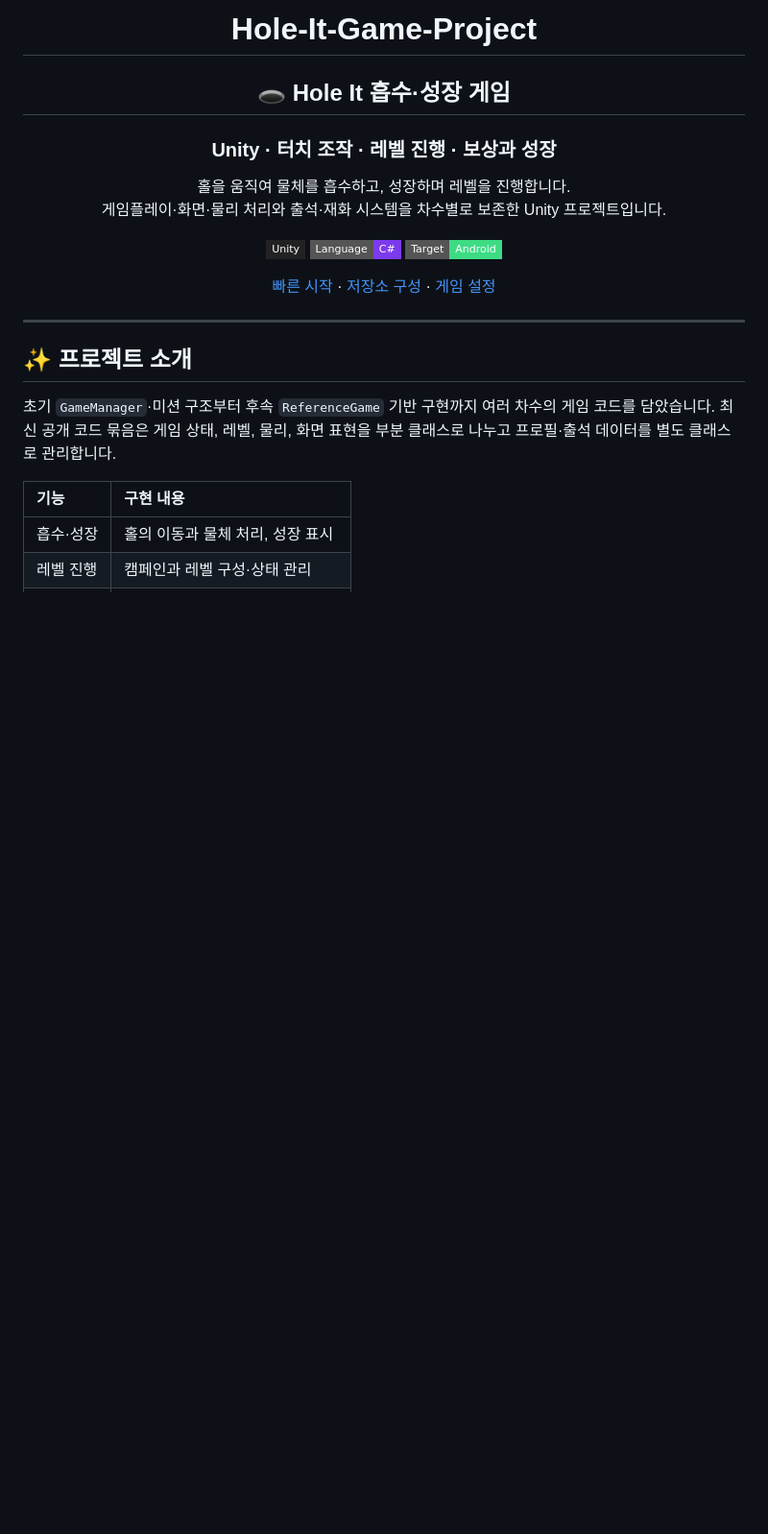
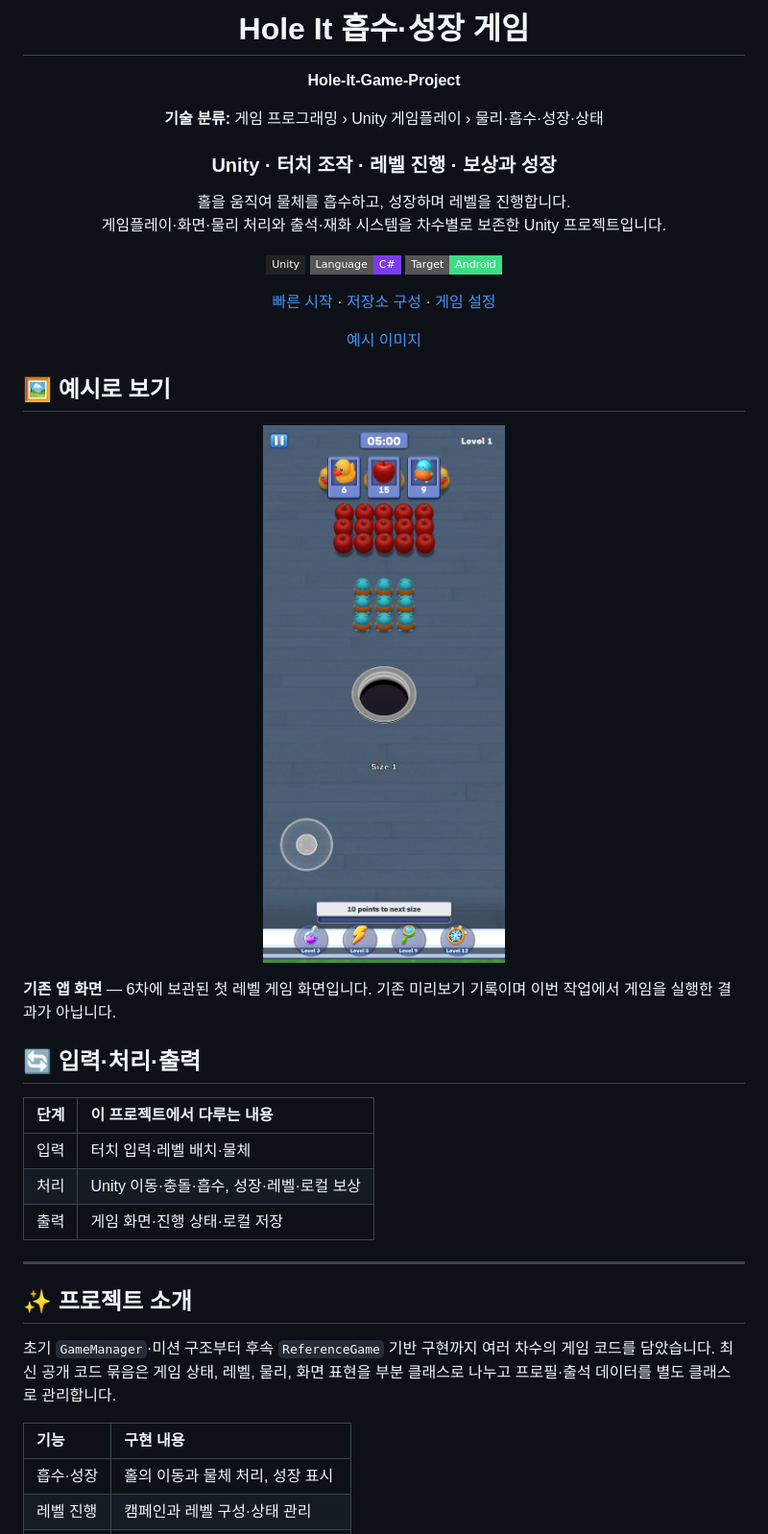
Before and after one commit to PUVKID/Hole-It-Game-Project, a Markdown page: README.md, the part around the change. Shown at 96% size. Rendered like a GitHub page; pictures changed too: assets/previews/historical-app-preview.png (added); badges without logos; blank space fills up the shorter version.

Commit message:
실제 코드 분석에 맞춰 프로젝트 설명과 변경 기록 정리

```diff
--- a/README.md
+++ b/README.md
@@ -1,8 +1,12 @@
 <div align="center">
 
-# Hole-It-Game-Project
+# Hole It 흡수·성장 게임
 
-## 🕳️ Hole It 흡수·성장 게임
+**Hole-It-Game-Project**
+
+**기술 분류:** 게임 프로그래밍 › Unity 게임플레이 › 물리·흡수·성장·상태
+
+
 
 ### Unity · 터치 조작 · 레벨 진행 · 보상과 성장
 
@@ -15,7 +19,31 @@
 
 [빠른 시작](#quick-start) · [저장소 구성](#repository-structure) · [게임 설정](#data-settings)
 
+[예시 이미지](#preview)
+
 </div>
+
+<a name="preview"></a>
+
+## 🖼️ 예시로 보기
+
+<p align="center"><img src="assets/previews/historical-app-preview.png" width="306" alt="기존 앱 화면 · Hole-It-Game-Project" /></p>
+
+**기존 앱 화면** — 6차에 보관된 첫 레벨 게임 화면입니다. 기존 미리보기 기록이며 이번 작업에서 게임을 실행한 결과가 아닙니다.
+
+
+
+<a name="input-processing-output"></a>
+
+## 🔄 입력·처리·출력
+
+| 단계 | 이 프로젝트에서 다루는 내용 |
+| :--- | :--- |
+| 입력 | 터치 입력·레벨 배치·물체 |
+| 처리 | Unity 이동·충돌·흡수, 성장·레벨·로컬 보상 |
+| 출력 | 게임 화면·진행 상태·로컬 저장 |
+
+
 
 ---
 
```
Also changed, not shown: CHANGELOG.md (+7 -0 lines), docs/VERSIONS.md (+4 -0 lines).
